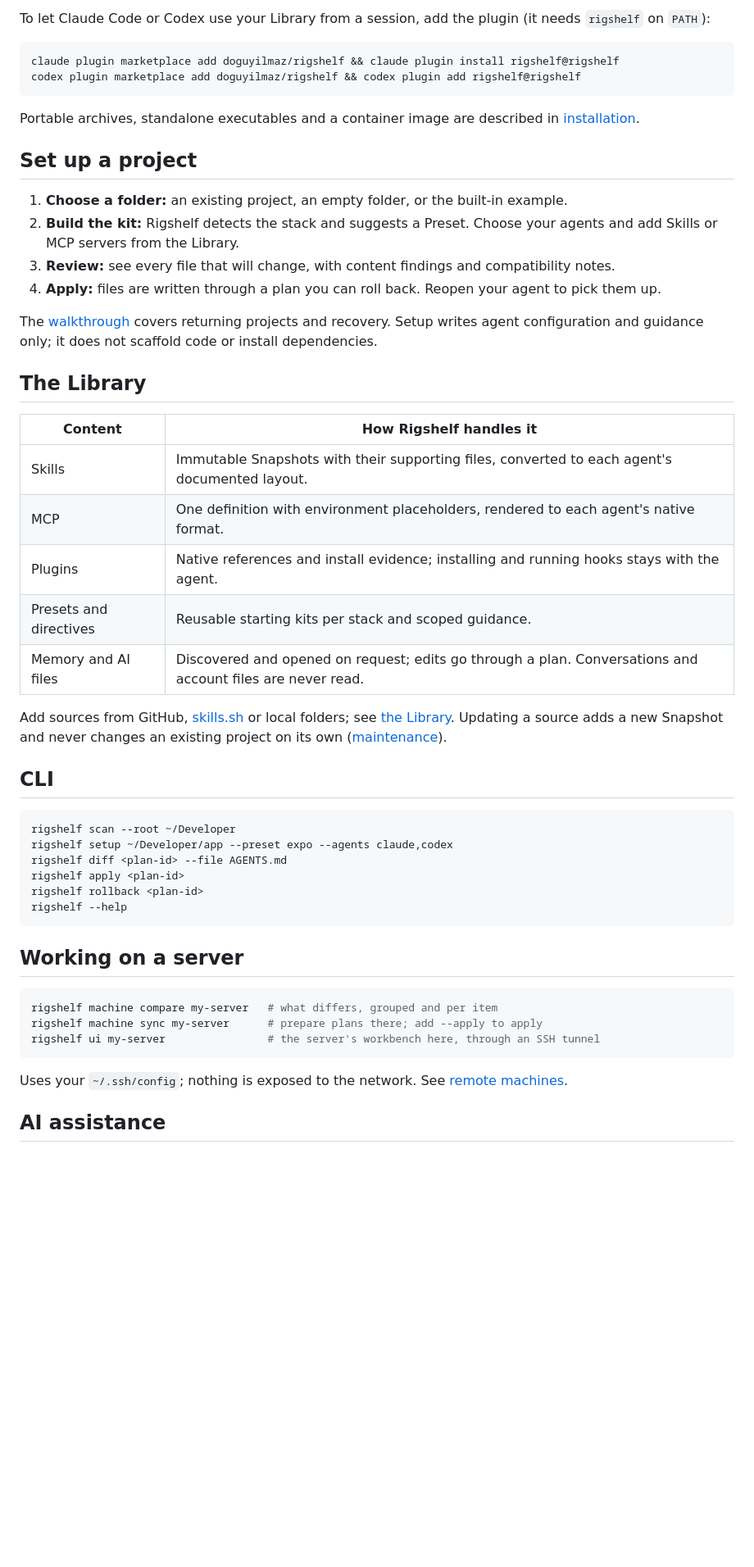
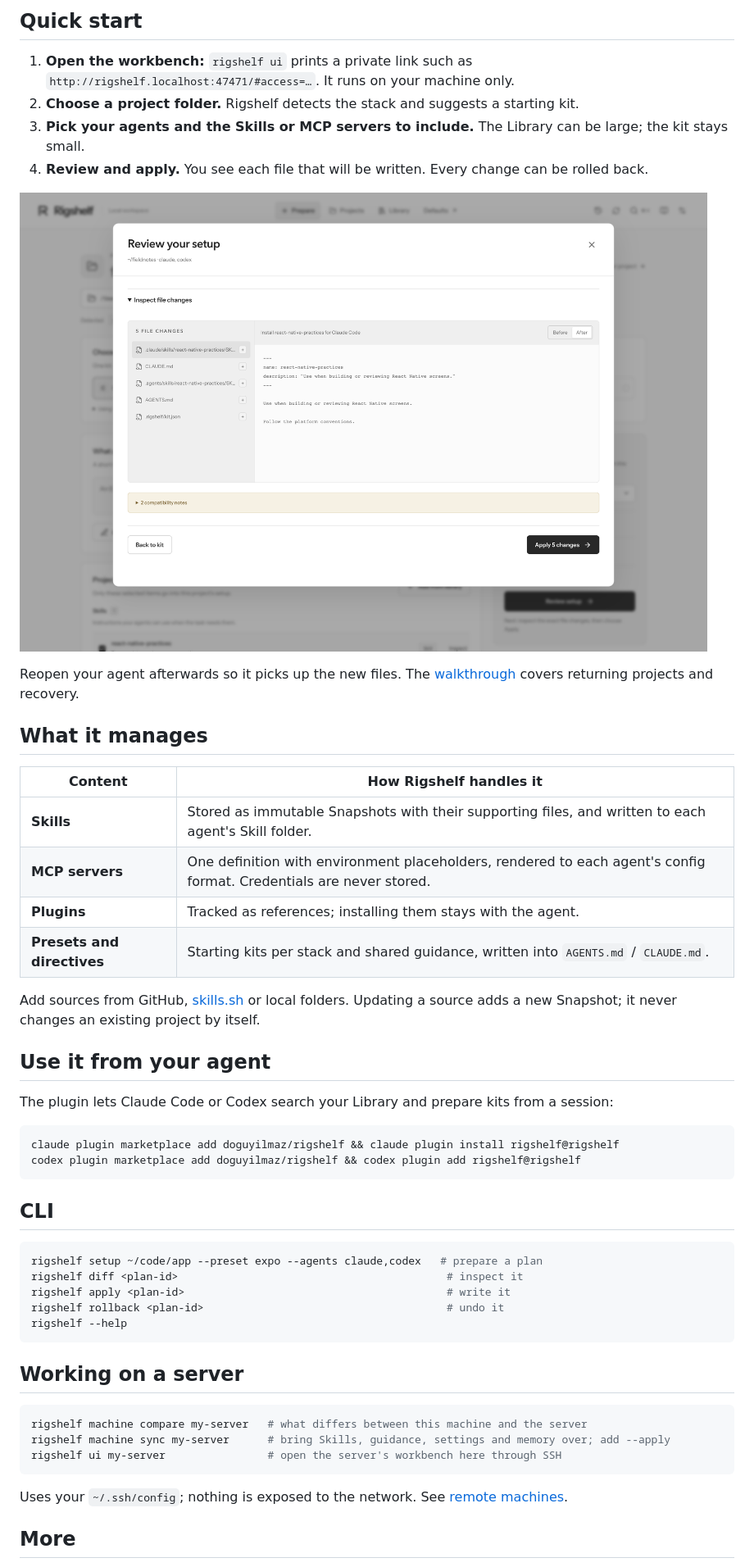
Before and after one commit to doguyilmaz/rigshelf, a Markdown page: README.md, the part around one of its changes. Shown at 82% size. Drawn GitHub-style; pictures changed too: assets/review.png (added); blank space fills up the shorter version.

Commit message:
docs: README with logo, quick start and screenshots

````diff
--- a/README.md
+++ b/README.md
@@ -17,54 +27,54 @@ Or run it without installing: `bunx @doguyilmaz/rigshelf ui`. Rigshelf opens a p
 
-To let Claude Code or Codex use your Library from a session, add the plugin (it needs `rigshelf` on `PATH`):
+## Quick start
+
+1. **Open the workbench:** `rigshelf ui` prints a private link such as `http://rigshelf.localhost:47471/#access=…`. It runs on your machine only.
+2. **Choose a project folder.** Rigshelf detects the stack and suggests a starting kit.
+3. **Pick your agents and the Skills or MCP servers to include.** The Library can be large; the kit stays small.
+4. **Review and apply.** You see each file that will be written. Every change can be rolled back.
+
+![Reviewing the exact file changes before applying](https://raw.githubusercontent.com/doguyilmaz/rigshelf/main/assets/review.png)
+
+Reopen your agent afterwards so it picks up the new files. The [walkthrough](docs/QUICKSTART.md) covers returning projects and recovery.
+
+## What it manages
+
+| Content | How Rigshelf handles it |
+| --- | --- |
+| **Skills** | Stored as immutable Snapshots with their supporting files, and written to each agent's Skill folder. |
+| **MCP servers** | One definition with environment placeholders, rendered to each agent's config format. Credentials are never stored. |
+| **Plugins** | Tracked as references; installing them stays with the agent. |
+| **Presets and directives** | Starting kits per stack and shared guidance, written into `AGENTS.md` / `CLAUDE.md`. |
+
+Add sources from GitHub, [skills.sh](https://skills.sh) or local folders. Updating a source adds a new Snapshot; it never changes an existing project by itself.
+
+## Use it from your agent
+
+The plugin lets Claude Code or Codex search your Library and prepare kits from a session:
 
 ```sh
 claude plugin marketplace add doguyilmaz/rigshelf && claude plugin install rigshelf@rigshelf
 codex plugin marketplace add doguyilmaz/rigshelf && codex plugin add rigshelf@rigshelf
 ```
 
-Portable archives, standalone executables and a container image are described in [installation](docs/DISTRIBUTION.md).
-
-## Set up a project
-
-1. **Choose a folder:** an existing project, an empty folder, or the built-in example.
-2. **Build the kit:** Rigshelf detects the stack and suggests a Preset. Choose your agents and add Skills or MCP servers from the Library.
-3. **Review:** see every file that will change, with content findings and compatibility notes.
-4. **Apply:** files are written through a plan you can roll back. Reopen your agent to pick them up.
-
-The [walkthrough](docs/QUICKSTART.md) covers returning projects and recovery. Setup writes agent configuration and guidance only; it does not scaffold code or install dependencies.
-
-## The Library
-
-| Content | How Rigshelf handles it |
-| --- | --- |
-| Skills | Immutable Snapshots with their supporting files, converted to each agent's documented layout. |
-| MCP | One definition with environment placeholders, rendered to each agent's native format. |
-| Plugins | Native references and install evidence; installing and running hooks stays with the agent. |
-| Presets and directives | Reusable starting kits per stack and scoped guidance. |
-| Memory and AI files | Discovered and opened on request; edits go through a plan. Conversations and account files are never read. |
-
-Add sources from GitHub, [skills.sh](https://skills.sh) or local folders; see [the Library](docs/LIBRARY.md). Updating a source adds a new Snapshot and never changes an existing project on its own ([maintenance](docs/MAINTENANCE.md)).
-
 ## CLI
 
 ```sh
-rigshelf scan --root ~/Developer
-rigshelf setup ~/Developer/app --preset expo --agents claude,codex
-rigshelf diff <plan-id> --file AGENTS.md
-rigshelf apply <plan-id>
-rigshelf rollback <plan-id>
+rigshelf setup ~/code/app --preset expo --agents claude,codex   # prepare a plan
+rigshelf diff <plan-id>                                          # inspect it
+rigshelf apply <plan-id>                                         # write it
+rigshelf rollback <plan-id>                                      # undo it
 rigshelf --help
 ```
 
 ## Working on a server
 
 ```sh
-rigshelf machine compare my-server   # what differs, grouped and per item
-rigshelf machine sync my-server      # prepare plans there; add --apply to apply
-rigshelf ui my-server                # the server's workbench here, through an SSH tunnel
+rigshelf machine compare my-server   # what differs between this machine and the server
+rigshelf machine sync my-server      # bring Skills, guidance, settings and memory over; add --apply
+rigshelf ui my-server                # open the server's workbench here through SSH
 ```
 
 Uses your `~/.ssh/config`; nothing is exposed to the network. See [remote machines](docs/REMOTE.md).
 
-## AI assistance
+## More
 
````
Also changed, not shown: other parts of README.md (+20 -17 lines), assets/workspace.png (added), 2 other files.
